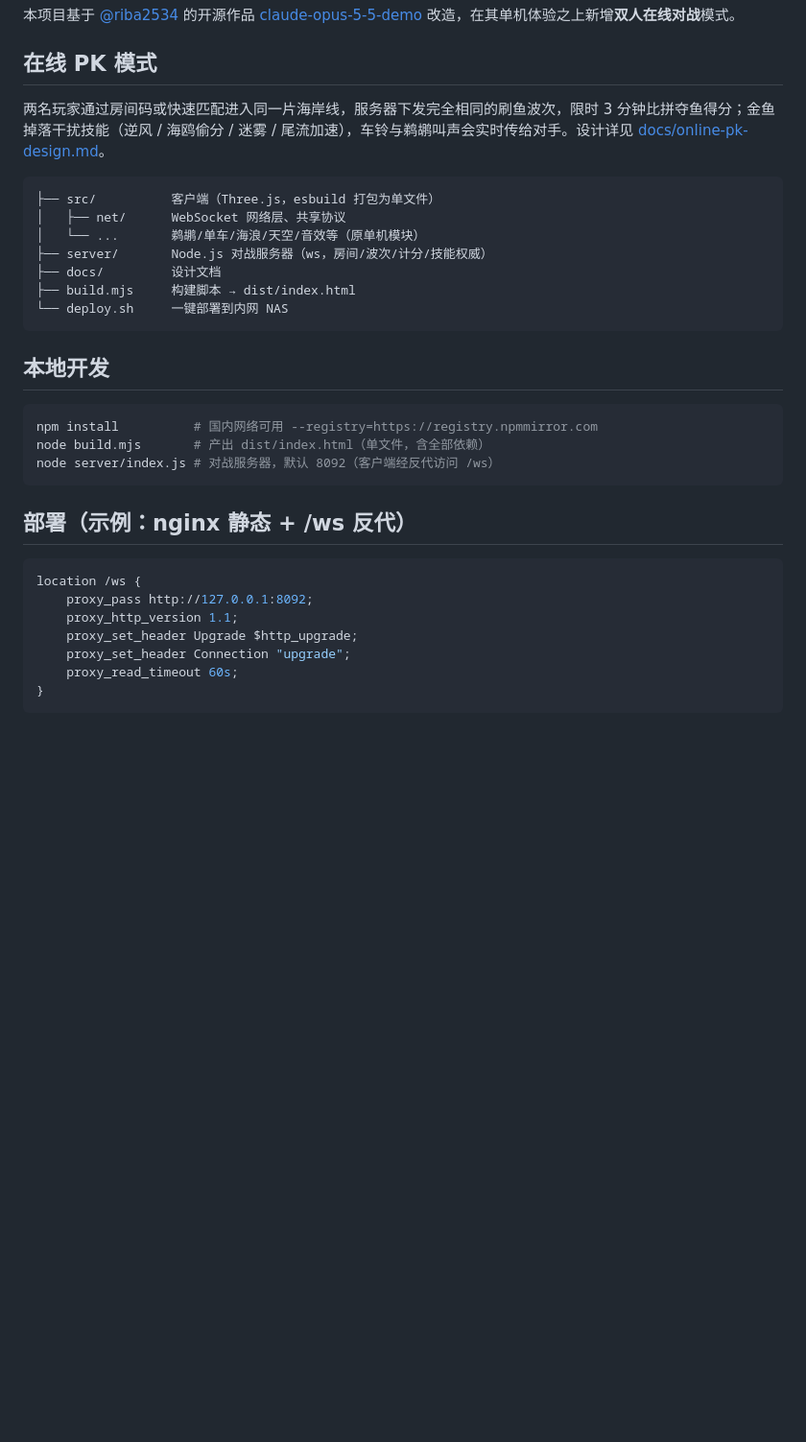
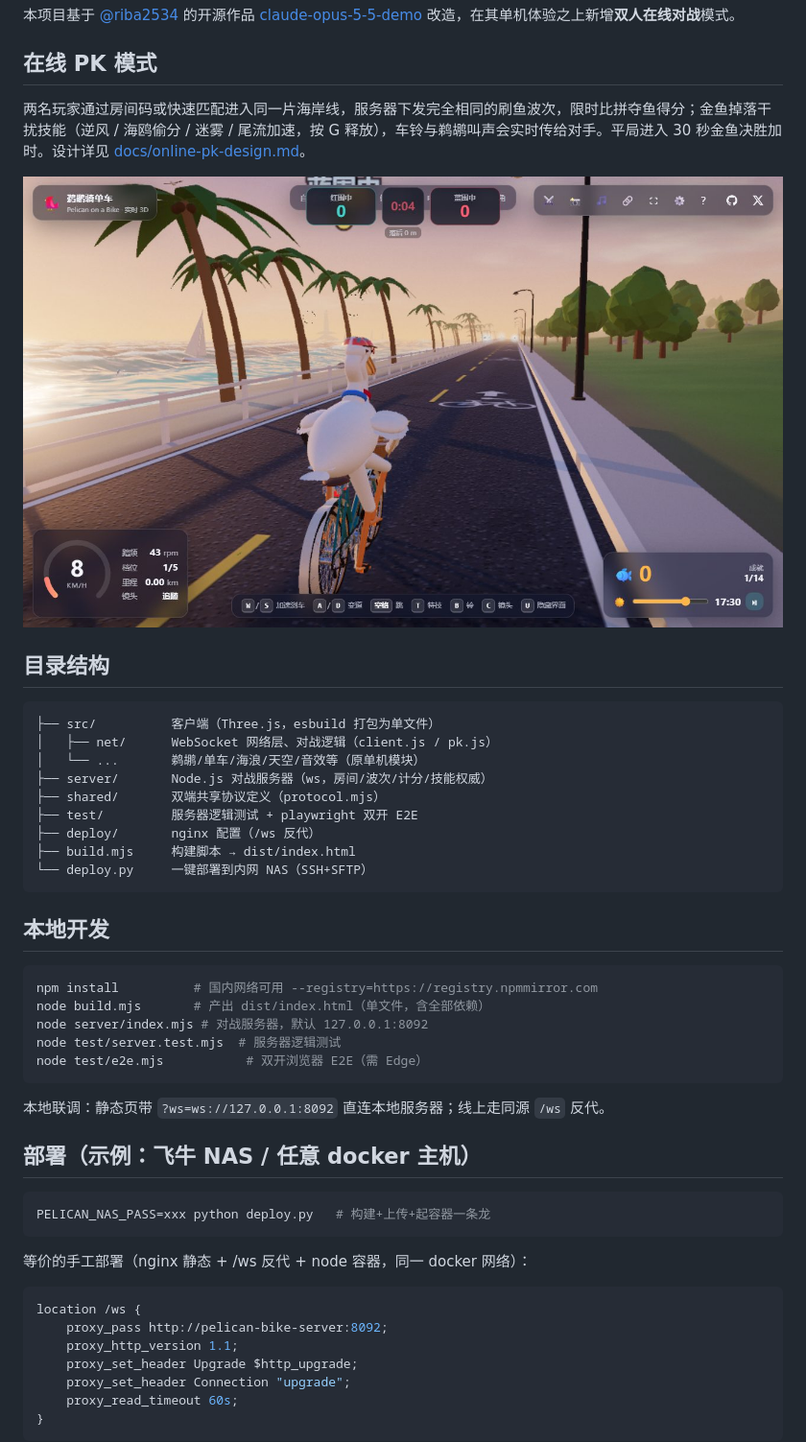
Before and after one commit to zoup0512/pelican-bike, a Markdown page: README.md, the part around the change. Shown at 96% size. Drawn GitHub-style; pictures changed too: docs/shot-live-pk.jpg (added); blank space fills up the shorter version.

Commit message:
部署脚本（nginx /ws 反代 + node 容器 + docker 网络）、E2E 支持 LIVE 模式线上验收、README 更新

````diff
--- a/README.md
+++ b/README.md
@@ -6,16 +6,22 @@
 
 ## 在线 PK 模式
 
-两名玩家通过房间码或快速匹配进入同一片海岸线，服务器下发完全相同的刷鱼波次，限时 3 分钟比拼夺鱼得分；金鱼掉落干扰技能（逆风 / 海鸥偷分 / 迷雾 / 尾流加速），车铃与鹈鹕叫声会实时传给对手。设计详见 [docs/online-pk-design.md](docs/online-pk-design.md)。
+两名玩家通过房间码或快速匹配进入同一片海岸线，服务器下发完全相同的刷鱼波次，限时比拼夺鱼得分；金鱼掉落干扰技能（逆风 / 海鸥偷分 / 迷雾 / 尾流加速，按 G 释放），车铃与鹈鹕叫声会实时传给对手。平局进入 30 秒金鱼决胜加时。设计详见 [docs/online-pk-design.md](docs/online-pk-design.md)。
+
+![live-pk](docs/shot-live-pk.jpg)
+
+## 目录结构
 
 ```
 ├── src/          客户端（Three.js，esbuild 打包为单文件）
-│   ├── net/      WebSocket 网络层、共享协议
+│   ├── net/      WebSocket 网络层、对战逻辑（client.js / pk.js）
 │   └── ...       鹈鹕/单车/海浪/天空/音效等（原单机模块）
 ├── server/       Node.js 对战服务器（ws，房间/波次/计分/技能权威）
-├── docs/         设计文档
+├── shared/       双端共享协议定义（protocol.mjs）
+├── test/         服务器逻辑测试 + playwright 双开 E2E
+├── deploy/       nginx 配置（/ws 反代）
 ├── build.mjs     构建脚本 → dist/index.html
-└── deploy.sh     一键部署到内网 NAS
+└── deploy.py     一键部署到内网 NAS（SSH+SFTP）
 ```
 
 ## 本地开发
@@ -23,14 +29,24 @@
 ```bash
 npm install          # 国内网络可用 --registry=https://registry.npmmirror.com
 node build.mjs       # 产出 dist/index.html（单文件，含全部依赖）
-node server/index.js # 对战服务器，默认 8092（客户端经反代访问 /ws）
+node server/index.mjs # 对战服务器，默认 127.0.0.1:8092
+node test/server.test.mjs  # 服务器逻辑测试
+node test/e2e.mjs           # 双开浏览器 E2E（需 Edge）
 ```
 
-## 部署（示例：nginx 静态 + /ws 反代）
+本地联调：静态页带 `?ws=ws://127.0.0.1:8092` 直连本地服务器；线上走同源 `/ws` 反代。
+
+## 部署（示例：飞牛 NAS / 任意 docker 主机）
+
+```bash
+PELICAN_NAS_PASS=xxx python deploy.py   # 构建+上传+起容器一条龙
+```
+
+等价的手工部署（nginx 静态 + /ws 反代 + node 容器，同一 docker 网络）：
 
 ```nginx
 location /ws {
-    proxy_pass http://127.0.0.1:8092;
+    proxy_pass http://pelican-bike-server:8092;
     proxy_http_version 1.1;
     proxy_set_header Upgrade $http_upgrade;
     proxy_set_header Connection "upgrade";
````
Also changed, not shown: 3 other files.
